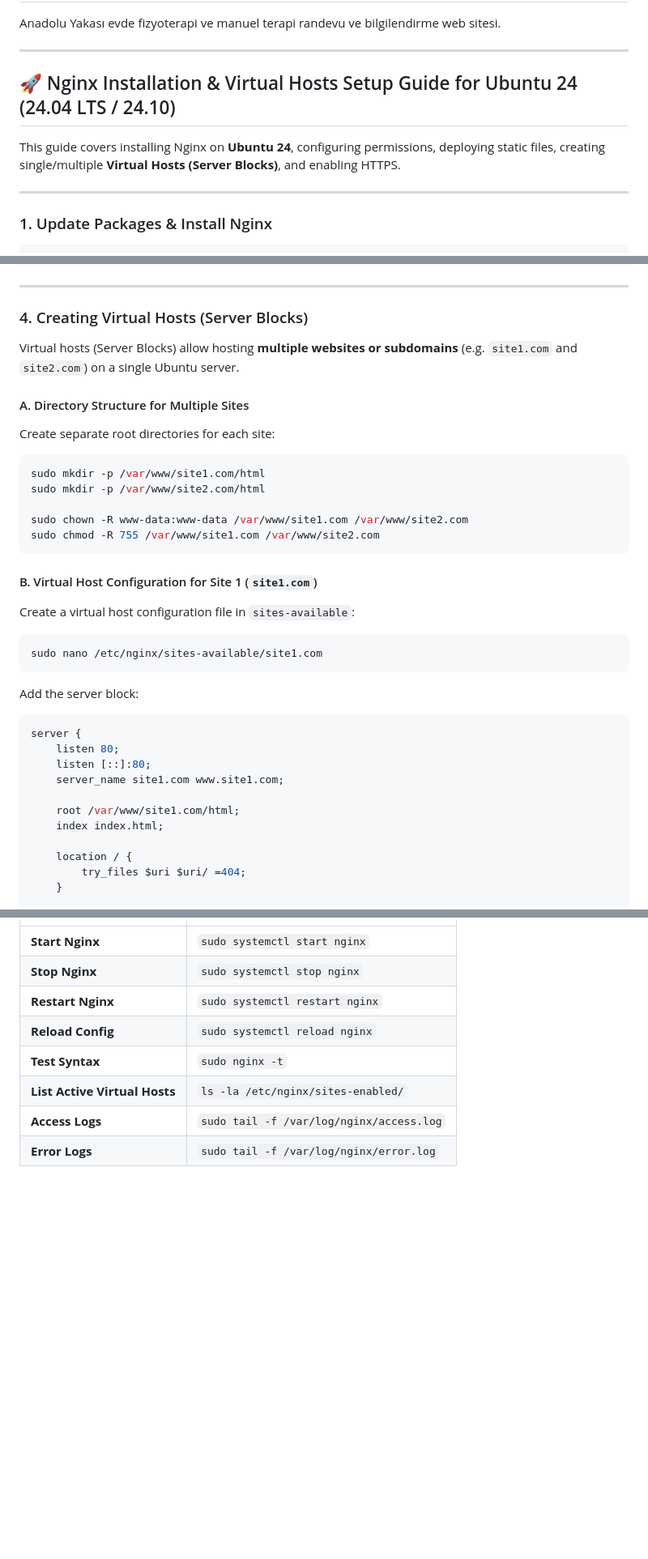
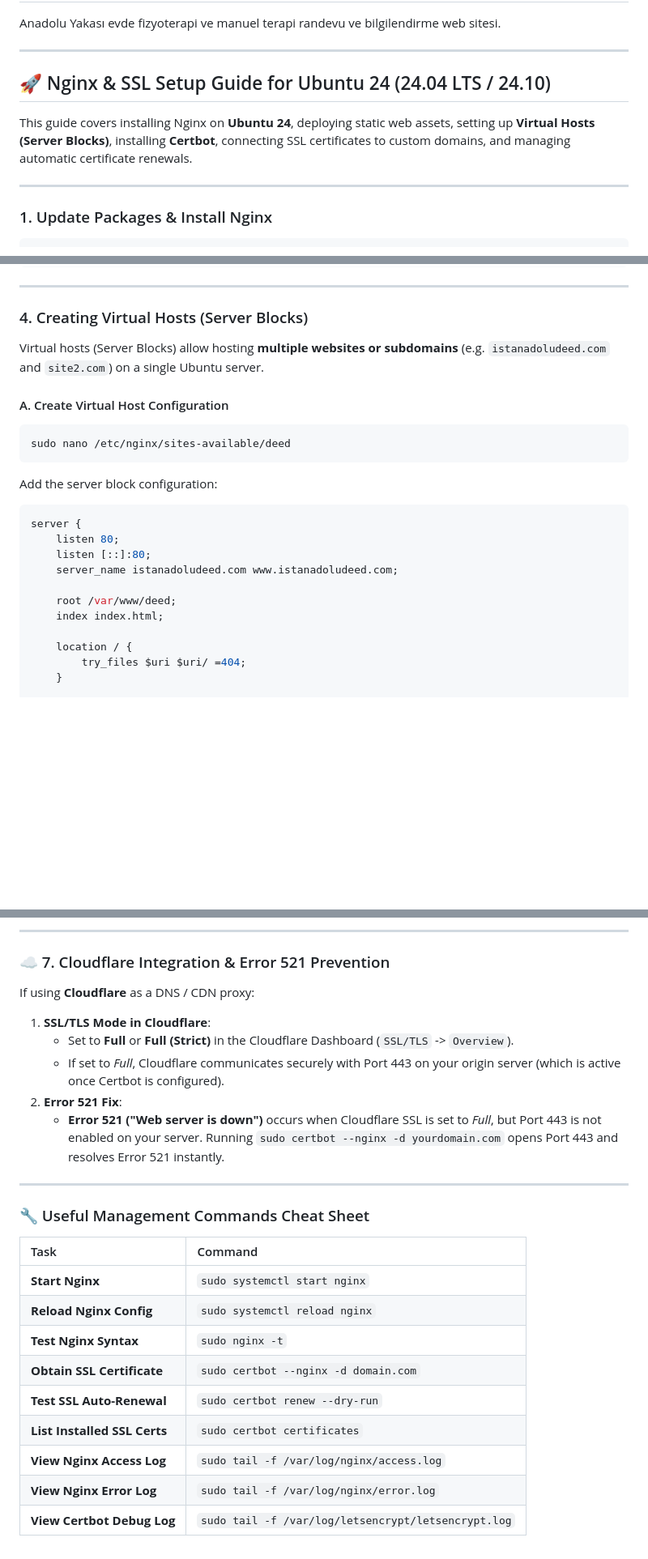
Before and after one commit to ilkinabd/deed, a Markdown page: README.md, 3 parts joined by grey strips. Shown at 81% size. GitHub-like rendering; blank space fills up the shorter version.

Commit message:
docs: add detailed Certbot installation, SSL domain connection & renewal guide

````diff
--- a/README.md
+++ b/README.md
@@ -4,9 +4,9 @@ Anadolu Yakası evde fizyoterapi ve manuel terapi randevu ve bilgilendirme web s
 
 ---
 
-## 🚀 Nginx Installation & Virtual Hosts Setup Guide for Ubuntu 24 (24.04 LTS / 24.10)
+## 🚀 Nginx & SSL Setup Guide for Ubuntu 24 (24.04 LTS / 24.10)
 
-This guide covers installing Nginx on **Ubuntu 24**, configuring permissions, deploying static files, creating single/multiple **Virtual Hosts (Server Blocks)**, and enabling HTTPS.
+This guide covers installing Nginx on **Ubuntu 24**, deploying static web assets, setting up **Virtual Hosts (Server Blocks)**, installing **Certbot**, connecting SSL certificates to custom domains, and managing automatic certificate renewals.
 
 ---
 
@@ -58,37 +58,23 @@ sudo chmod -R 755 /var/www/deed
 
 ### 4. Creating Virtual Hosts (Server Blocks)
 
-Virtual hosts (Server Blocks) allow hosting **multiple websites or subdomains** (e.g. `site1.com` and `site2.com`) on a single Ubuntu server.
+Virtual hosts (Server Blocks) allow hosting **multiple websites or subdomains** (e.g. `istanadoludeed.com` and `site2.com`) on a single Ubuntu server.
 
-#### A. Directory Structure for Multiple Sites
-
-Create separate root directories for each site:
+#### A. Create Virtual Host Configuration
 
 ```bash
-sudo mkdir -p /var/www/site1.com/html
-sudo mkdir -p /var/www/site2.com/html
-
-sudo chown -R www-data:www-data /var/www/site1.com /var/www/site2.com
-sudo chmod -R 755 /var/www/site1.com /var/www/site2.com
+sudo nano /etc/nginx/sites-available/deed
 ```
 
-#### B. Virtual Host Configuration for Site 1 (`site1.com`)
-
-Create a virtual host configuration file in `sites-available`:
-
-```bash
-sudo nano /etc/nginx/sites-available/site1.com
-```
-
-Add the server block:
+Add the server block configuration:
 
 ```nginx
 server {
     listen 80;
     listen [::]:80;
-    server_name site1.com www.site1.com;
+    server_name istanadoludeed.com www.istanadoludeed.com;
 
-    root /var/www/site1.com/html;
+    root /var/www/deed;
     index index.html;
 
     location / {
@@ -191,9 +194,27 @@ Certbot automatically modifies the corresponding virtual host configuration in `
+---
+
+### ☁️ 7. Cloudflare Integration & Error 521 Prevention
+
+If using **Cloudflare** as a DNS / CDN proxy:
+
+1. **SSL/TLS Mode in Cloudflare**:
+   - Set to **Full** or **Full (Strict)** in the Cloudflare Dashboard (`SSL/TLS` -> `Overview`).
+   - If set to *Full*, Cloudflare communicates securely with Port 443 on your origin server (which is active once Certbot is configured).
+2. **Error 521 Fix**:
+   - **Error 521 ("Web server is down")** occurs when Cloudflare SSL is set to *Full*, but Port 443 is not enabled on your server. Running `sudo certbot --nginx -d yourdomain.com` opens Port 443 and resolves Error 521 instantly.
+
+---
+
+### 🔧 Useful Management Commands Cheat Sheet
+
+| Task | Command |
 | :--- | :--- |
 | **Start Nginx** | `sudo systemctl start nginx` |
-| **Stop Nginx** | `sudo systemctl stop nginx` |
-| **Restart Nginx** | `sudo systemctl restart nginx` |
-| **Reload Config** | `sudo systemctl reload nginx` |
-| **Test Syntax** | `sudo nginx -t` |
-| **List Active Virtual Hosts** | `ls -la /etc/nginx/sites-enabled/` |
-| **Access Logs** | `sudo tail -f /var/log/nginx/access.log` |
-| **Error Logs** | `sudo tail -f /var/log/nginx/error.log` |
+| **Reload Nginx Config** | `sudo systemctl reload nginx` |
+| **Test Nginx Syntax** | `sudo nginx -t` |
+| **Obtain SSL Certificate** | `sudo certbot --nginx -d domain.com` |
+| **Test SSL Auto-Renewal** | `sudo certbot renew --dry-run` |
+| **List Installed SSL Certs** | `sudo certbot certificates` |
+| **View Nginx Access Log** | `sudo tail -f /var/log/nginx/access.log` |
+| **View Nginx Error Log** | `sudo tail -f /var/log/nginx/error.log` |
+| **View Certbot Debug Log** | `sudo tail -f /var/log/letsencrypt/letsencrypt.log` |
````
Also changed, not shown: other parts of README.md (+78 -61 lines).
